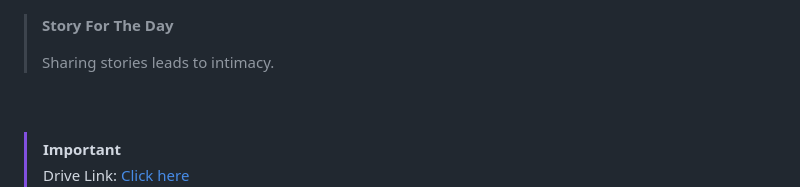
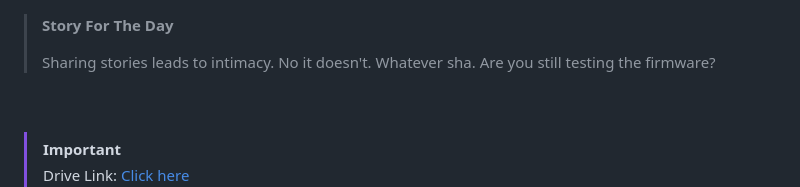
Before and after one commit to VicTheM/p2p_energy_meter, a Markdown page: README.md, the part around the change. Drawn GitHub-style.

```diff
--- a/README.md
+++ b/README.md
@@ -1,6 +1,7 @@
 > **Story For The Day**
 >
 > Sharing stories leads to intimacy.
+> No it doesn't. Whatever sha. Are you still testing the firmware?
 
 
 <br>
```
